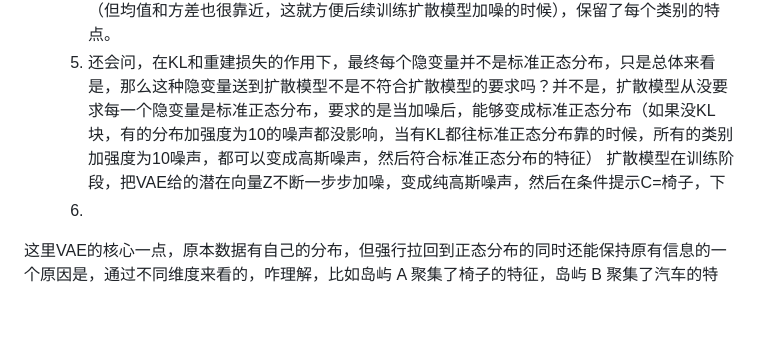
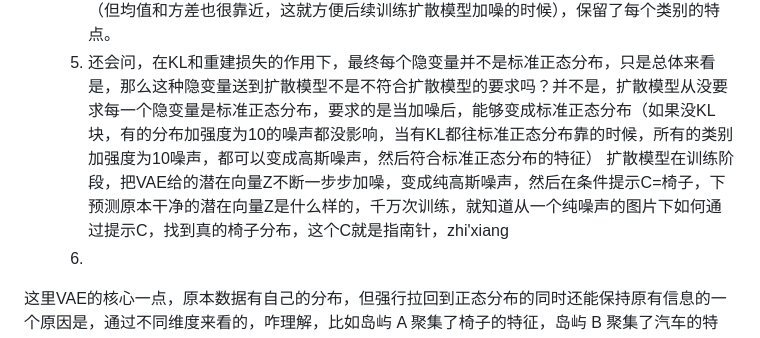
Before and after one commit to niuaoyu/MRI, a Markdown page: 论文/3DShape2VecSet.md, the part around the change. Drawn GitHub-style; blank space fills up the shorter version.

Commit message:
vault backup: 2026-05-26 11:12:59

```diff
--- a/论文/3DShape2VecSet.md
+++ b/论文/3DShape2VecSet.md
@@ -55,7 +55,7 @@ pipeline：形状自编码shape autoencoder + Latent Diffusion
 	3. 也可能问，是不是数据集有多个分类导致的，每个类别的分布不一样，所以必须要用KL模块，把这些分布不同的模块拉回到统一分布？是的，必须用KL模块把所有的分布拉回到统一的标准正态分布，但是这不是代表每个分类的不同分布就都变成了标准正态分布，所有的数据都混乱了（都杂糅了），**我原本是椅子（分布A），怎么被拉到标准正态（分布B）后，能做到既符合A又符合B？** 其实是每个类别都在标准状态分布的不同区域，因为512* 32这个维度非常的大，完全可以容纳几万个分类让他们在标准正态下不相交，可以想象一个圆球空间，半径为1，圆心在原点，椅子原本分布是很乱的，而且方差均值都不确定，现在通过KL模块强行缩小到这个圆球空间，同时椅子的分布在（x>0 y>0 z>0）的区域，同时凳子也一样，也拉到这个圆球的另外一个位置，然后所有的物体都一样都拉到这个里面，最终每个物体单独自己是符合自己原本的分布（相对位置（椅背、椅腿的横向空间信息）**完全没有变**），而把所有的物体的分布点打碎，放在一个整体来看，是符合标准正态分布的。
 	4. 还可能问，如何做到每一个类别A被KL拉到标准正态分布B后的隐空间Z，但其实这个Z的均值方差并不是标准正态，只是把所有的数据放一起才是标准正态？那VAE是在一组训练的时候是怎么确定，每一个类别拉到多少才算是符合全体视角下是标准正态了？这是，机器学习最核心的底层魔术——**随机梯度下降（SGD）带来的统计学期望（Expectation）**。 首先要明确，VAE 并没有任何“全体视角”，没办法确定每一个类别拉到多少才符合全局视角下的正态分布，之所以全局标准正态分布，局部不是，原因是KL模块和重建损失之间的平衡，KL要求所有类别都往标准正态分布靠，重建损失说，都变成标准正态分布就分不清谁是谁，要求所有分布都具备原有的特点，最终上万次梯度迭代，找到平衡点，没有变成标准正态分布（但均值和方差也很靠近，这就方便后续训练扩散模型加噪的时候），保留了每个类别的特点。
 	5. 还会问，在KL和重建损失的作用下，最终每个隐变量并不是标准正态分布，只是总体来看是，那么这种隐变量送到扩散模型不是不符合扩散模型的要求吗？并不是，扩散模型从没要求每一个隐变量是标准正态分布，要求的是当加噪后，能够变成标准正态分布（如果没KL块，有的分布加强度为10的噪声都没影响，当有KL都往标准正态分布靠的时候，所有的类别加强度为10噪声，都可以变成高斯噪声，然后符合标准正态分布的特征）
-	   扩散模型在训练阶段，把VAE给的潜在向量Z不断一步步加噪，变成纯高斯噪声，然后在条件提示C=椅子，下
+	   扩散模型在训练阶段，把VAE给的潜在向量Z不断一步步加噪，变成纯高斯噪声，然后在条件提示C=椅子，下预测原本干净的潜在向量Z是什么样的，千万次训练，就知道从一个纯噪声的图片下如何通过提示C，找到真的椅子分布，这个C就是指南针，zhi'xiang
 	6.
 
 
```
